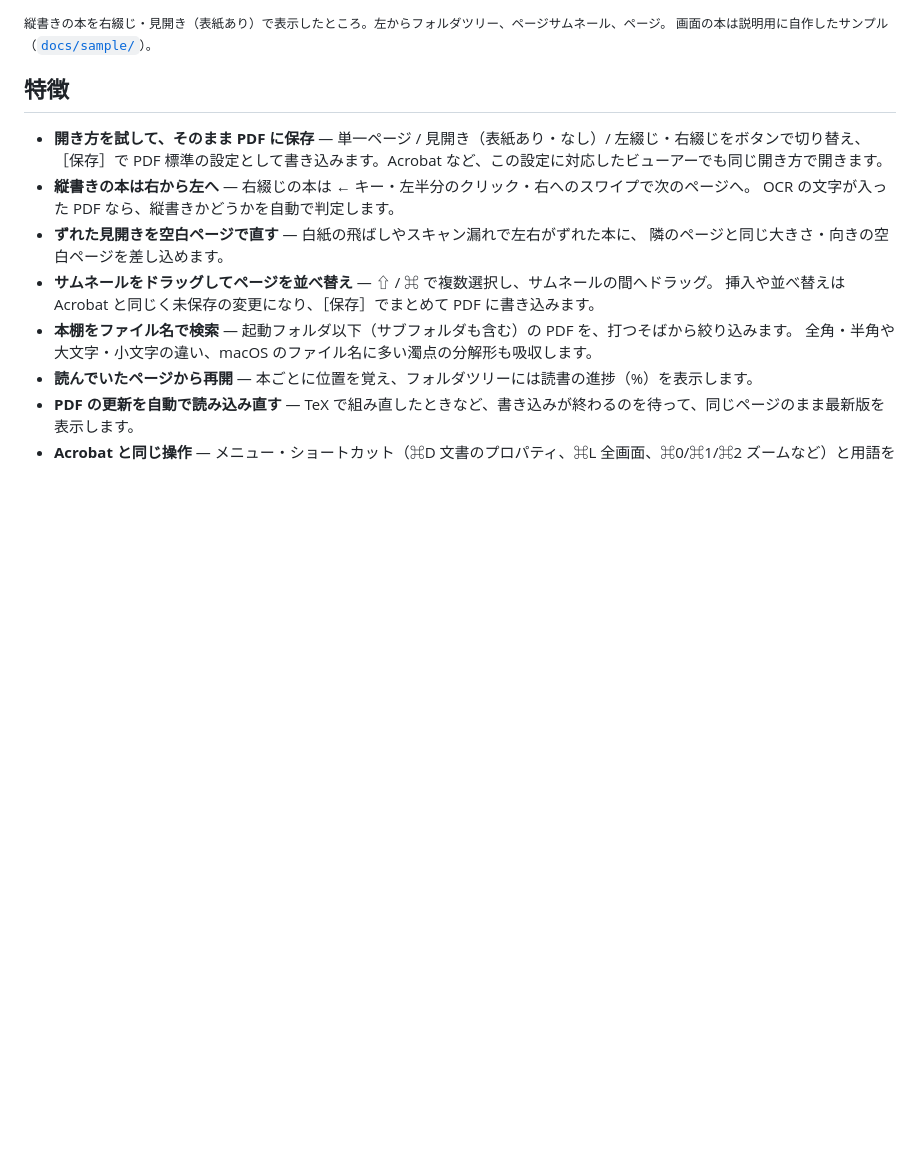
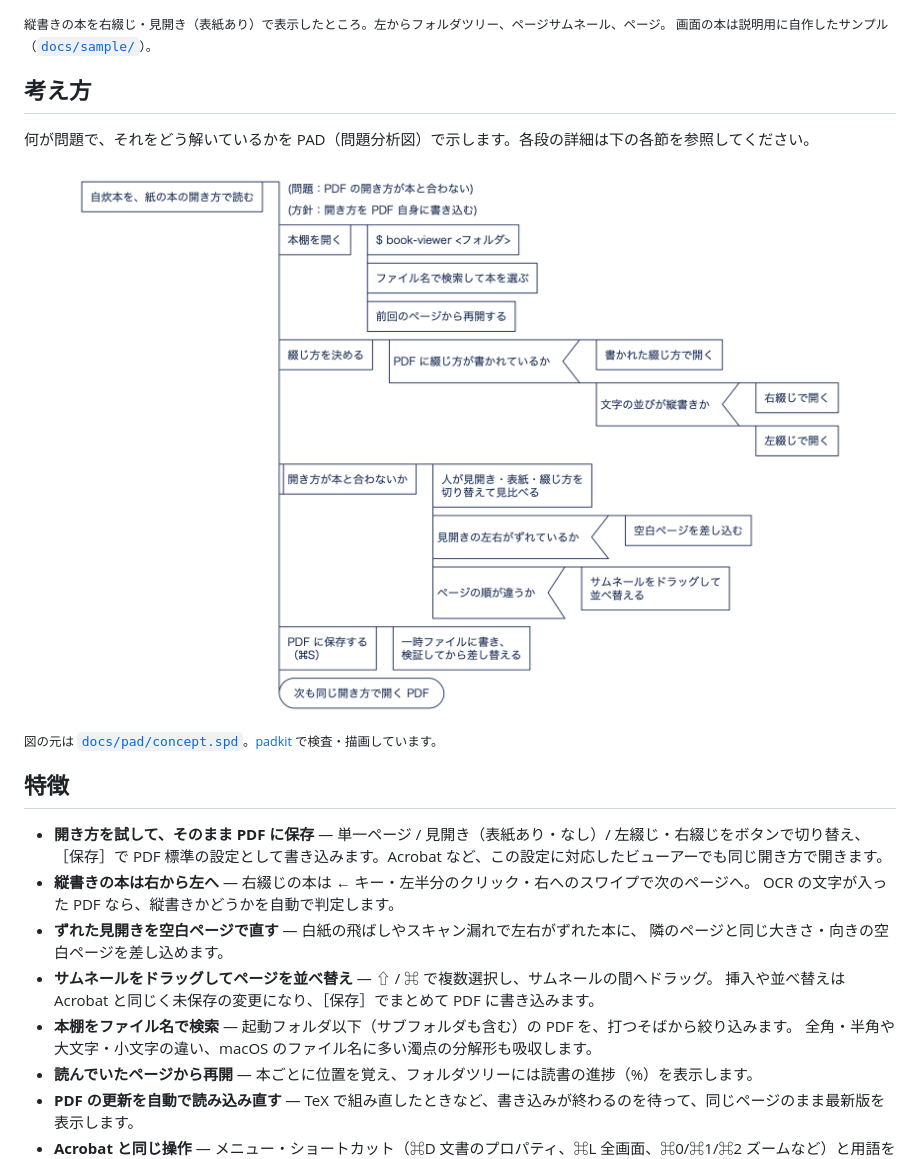
Before and after one commit to mashi727/book-viewer, a Markdown page: README.md, the part around the change. Drawn GitHub-style; pictures changed too: docs/pad/concept.png (added); blank space fills up the shorter version.

Commit message:
docs(readme): 考え方を PAD で示す
Co-Authored-By: Claude Opus 5.5 <noreply@anthropic.com>

```diff
--- a/README.md
+++ b/README.md
@@ -12,6 +12,14 @@
 
 <sub>縦書きの本を右綴じ・見開き（表紙あり）で表示したところ。左からフォルダツリー、ページサムネール、ページ。
 画面の本は説明用に自作したサンプル（[`docs/sample/`](docs/sample/)）。</sub>
+
+## 考え方
+
+何が問題で、それをどう解いているかを PAD（問題分析図）で示します。各段の詳細は下の各節を参照してください。
+
+<img src="docs/pad/concept.png" alt="考え方の PAD。自炊本を紙の本の開き方で読むため、本棚から本を開き、綴じ方を決め、人が見開き・表紙・綴じ方を切り替えて見比べ、ずれやページ順を直し、開き方を PDF 自身に保存する" width="100%">
+
+<sub>図の元は [`docs/pad/concept.spd`](docs/pad/concept.spd)。[padkit](https://github.com/mashi727/padkit) で検査・描画しています。</sub>
 
 ## 特徴
 
```
Also changed, not shown: 1 other file.
